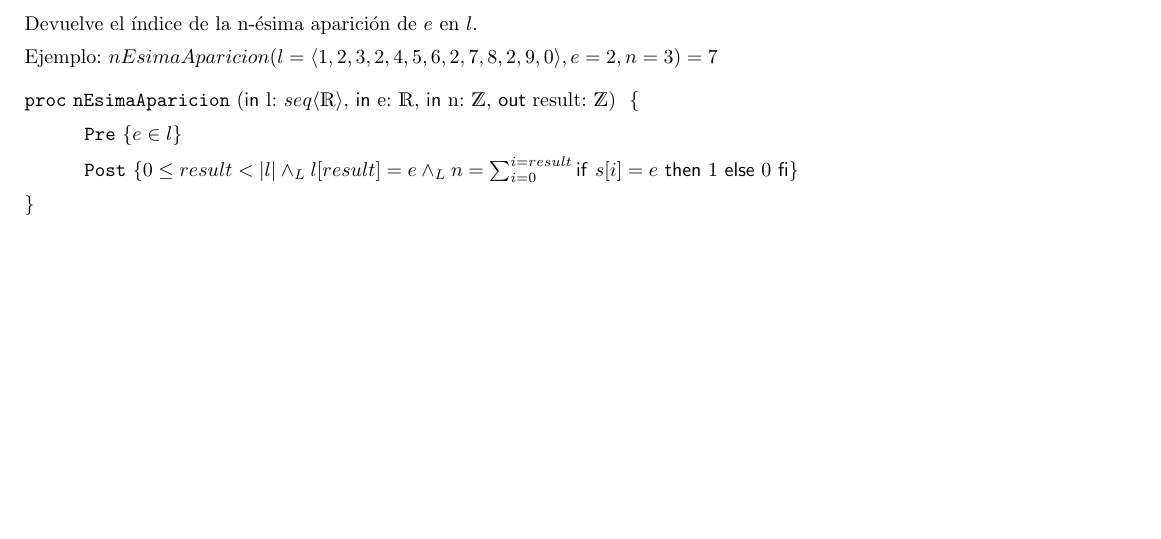
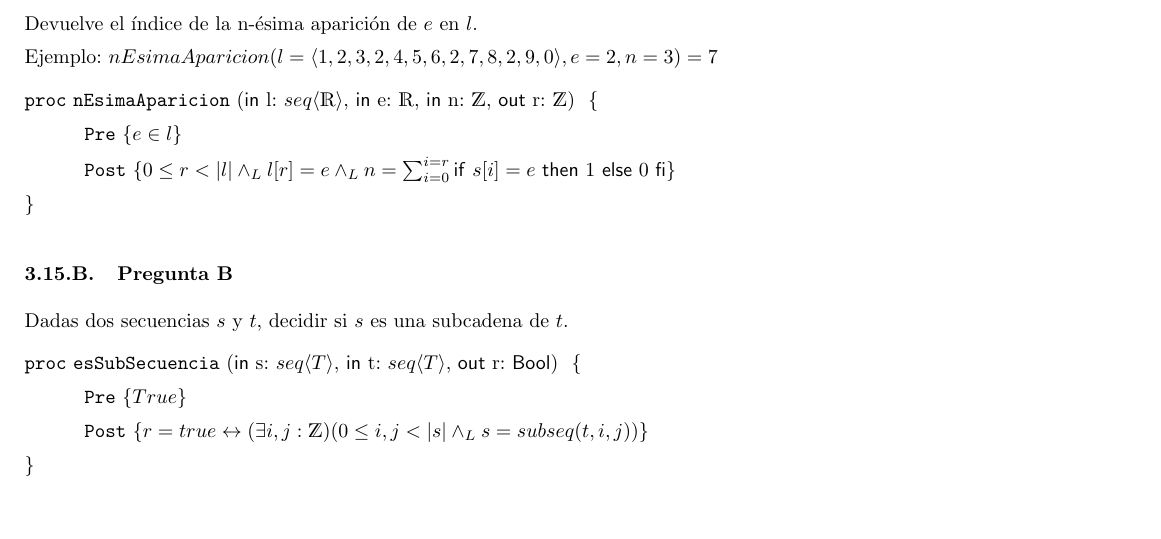
Before and after one commit to honi/uba-aed1, a LaTeX document (Soluciones/Práctica3.tex): part of page 11 of 11, cut so that both start at the same text. Compiled offline with pdfLaTeX.

Commit message:
Agrega Práctica 3 - Ejercicio 15 - Pregunta B

```diff
--- a/Soluciones/Práctica3.tex
+++ b/Soluciones/Práctica3.tex
@@ -448,17 +448,21 @@ Especificar los siguientes problemas sobre secuencias:
 
 Devuelve el índice de la n-ésima aparición de $e$ en $l$.
 
-Ejemplo:
-$nEsimaAparicion(l=\langle 1,2,3,2,4,5,6,2,7,8,2,9,0 \rangle, e=2, n=3) = 7$
+Ejemplo: $nEsimaAparicion(l=\langle 1,2,3,2,4,5,6,2,7,8,2,9,0 \rangle, e=2, n=3) = 7$
 
-\begin{proc}{nEsimaAparicion}{\In l: \TLista{\float}, \In e: \float, \In n: \ent, \Out result: \ent}{}
+\begin{proc}{nEsimaAparicion}{\In l: \TLista{\float}, \In e: \float, \In n: \ent, \Out r: \ent}{}
     \pre{e \in l}
-    \post{0 \leq result < |l| \yLuego l[result] = e \yLuego n = \sum_{i=0}^{i=result} \IfThenElse{s[i] = e}{1}{0}}
+    \post{0 \leq r < |l| \yLuego l[r] = e \yLuego n = \sum_{i=0}^{i=r} \IfThenElse{s[i] = e}{1}{0}}
 \end{proc}
 
-% \subsubsection{Pregunta B}
+\subsubsection{Pregunta B}
 
-% Dadas dos secuencias s y t, decidir si s es una subcadena de t.
+Dadas dos secuencias $s$ y $t$, decidir si $s$ es una subcadena de $t$.
+
+\begin{proc}{esSubSecuencia}{\In s: \TLista{T}, \In t: \TLista{T}, \Out r: \bool}{}
+    \pre{True}
+    \post{r = true \leftrightarrow (\exists i,j: \ent)(0 \leq i,j < |s| \yLuego s = subseq(t, i, j))}
+\end{proc}
 
 % \subsubsection{Pregunta C}
 
```
Also changed, not shown: Soluciones/Práctica3.pdf.
